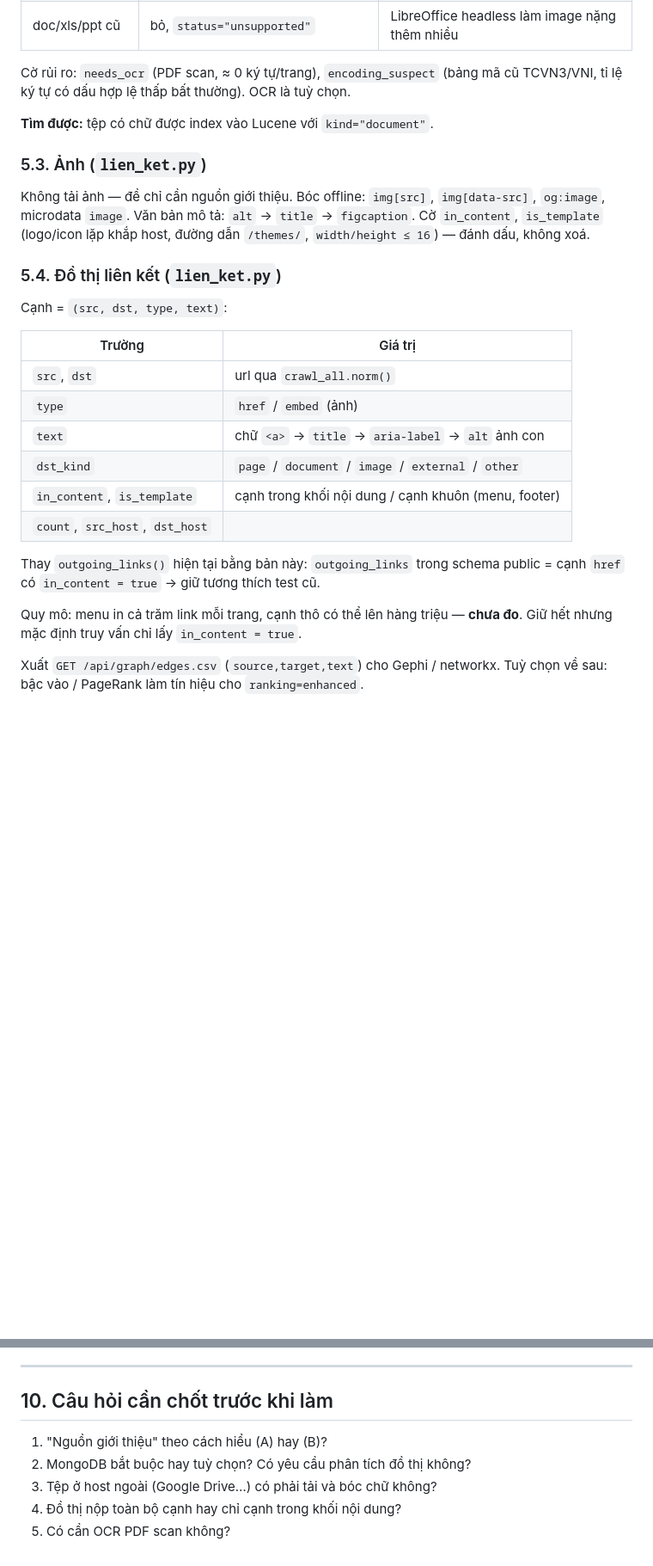
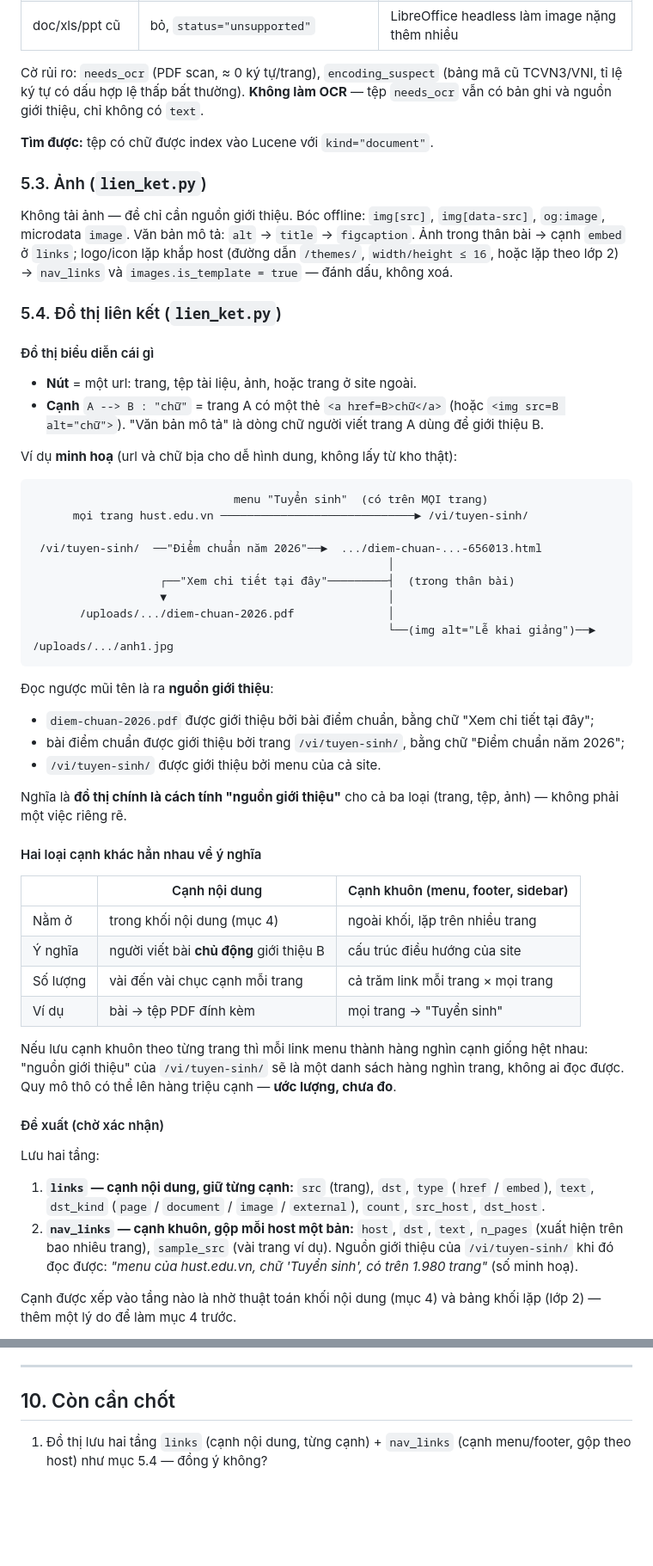
Before and after one commit to nguyenpnguyen/di-project, a Markdown page: hust-search/KE-HOACH-BOC-TACH.md, 2 parts joined by grey strips. Shown at 86% size. GitHub-like rendering; blank space fills up the shorter version.

````diff
--- a/hust-search/KE-HOACH-BOC-TACH.md
+++ b/hust-search/KE-HOACH-BOC-TACH.md
@@ -230,7 +228,8 @@ chưa biết.
 | doc/xls/ppt cũ | bỏ, `status="unsupported"` | LibreOffice headless làm image nặng thêm nhiều |
 
 Cờ rủi ro: `needs_ocr` (PDF scan, ≈ 0 ký tự/trang), `encoding_suspect` (bảng mã
-cũ TCVN3/VNI, tỉ lệ ký tự có dấu hợp lệ thấp bất thường). OCR là tuỳ chọn.
+cũ TCVN3/VNI, tỉ lệ ký tự có dấu hợp lệ thấp bất thường). **Không làm OCR** —
+tệp `needs_ocr` vẫn có bản ghi và nguồn giới thiệu, chỉ không có `text`.
 
 **Tìm được:** tệp có chữ được index vào Lucene với `kind="document"`.
 
@@ -238,27 +237,67 @@ cũ TCVN3/VNI, tỉ lệ ký tự có dấu hợp lệ thấp bất thường).
 
 Không tải ảnh — đề chỉ cần nguồn giới thiệu. Bóc offline: `img[src]`,
 `img[data-src]`, `og:image`, microdata `image`. Văn bản mô tả: `alt` → `title`
-→ `figcaption`. Cờ `in_content`, `is_template` (logo/icon lặp khắp host, đường
-dẫn `/themes/`, `width/height ≤ 16`) — đánh dấu, không xoá.
+→ `figcaption`. Ảnh trong thân bài → cạnh `embed` ở `links`; logo/icon lặp khắp
+host (đường dẫn `/themes/`, `width/height ≤ 16`, hoặc lặp theo lớp 2) → `nav_links`
+và `images.is_template = true` — đánh dấu, không xoá.
 
 ### 5.4. Đồ thị liên kết (`lien_ket.py`)
 
-Cạnh = `(src, dst, type, text)`:
+#### Đồ thị biểu diễn cái gì
 
-| Trường | Giá trị |
-|---|---|
-| `src`, `dst` | url qua `crawl_all.norm()` |
-| `type` | `href` / `embed` (ảnh) |
-| `text` | chữ `<a>` → `title` → `aria-label` → `alt` ảnh con |
-| `dst_kind` | `page` / `document` / `image` / `external` / `other` |
-| `in_content`, `is_template` | cạnh trong khối nội dung / cạnh khuôn (menu, footer) |
-| `count`, `src_host`, `dst_host` | |
+- **Nút** = một url: trang, tệp tài liệu, ảnh, hoặc trang ở site ngoài.
+- **Cạnh** `A --> B : "chữ"` = trang A có một thẻ `<a href=B>chữ</a>` (hoặc
+  `<img src=B alt="chữ">`). "Văn bản mô tả" là dòng chữ người viết trang A dùng
+  để giới thiệu B.
 
-Thay `outgoing_links()` hiện tại bằng bản này: `outgoing_links` trong schema
-public = cạnh `href` có `in_content = true` → giữ tương thích test cũ.
+Ví dụ **minh hoạ** (url và chữ bịa cho dễ hình dung, không lấy từ kho thật):
 
-Quy mô: menu in cả trăm link mỗi trang, cạnh thô có thể lên hàng triệu —
-**chưa đo**. Giữ hết nhưng mặc định truy vấn chỉ lấy `in_content = true`.
+```
+                              menu "Tuyển sinh"  (có trên MỌI trang)
+      mọi trang hust.edu.vn ─────────────────────────────► /vi/tuyen-sinh/
 
-Xuất `GET /api/graph/edges.csv` (`source,target,text`) cho Gephi / networkx.
-Tuỳ chọn về sau: bậc vào / PageRank làm tín hiệu cho `ranking=enhanced`.
+ /vi/tuyen-sinh/  ──"Điểm chuẩn năm 2026"──►  .../diem-chuan-...-656013.html
+                                                     │
+                   ┌──"Xem chi tiết tại đây"─────────┤  (trong thân bài)
+                   ▼                                 │
+       /uploads/.../diem-chuan-2026.pdf              │
+                                                     └──(img alt="Lễ khai giảng")──► /uploads/.../anh1.jpg
+```
+
+Đọc ngược mũi tên là ra **nguồn giới thiệu**:
+- `diem-chuan-2026.pdf` được giới thiệu bởi bài điểm chuẩn, bằng chữ "Xem chi tiết tại đây";
+- bài điểm chuẩn được giới thiệu bởi trang `/vi/tuyen-sinh/`, bằng chữ "Điểm chuẩn năm 2026";
+- `/vi/tuyen-sinh/` được giới thiệu bởi menu của cả site.
+
+Nghĩa là **đồ thị chính là cách tính "nguồn giới thiệu"** cho cả ba loại (trang,
+tệp, ảnh) — không phải một việc riêng rẽ.
+
+#### Hai loại cạnh khác hẳn nhau về ý nghĩa
+
+| | Cạnh nội dung | Cạnh khuôn (menu, footer, sidebar) |
+|---|---|---|
+| Nằm ở | trong khối nội dung (mục 4) | ngoài khối, lặp trên nhiều trang |
+| Ý nghĩa | người viết bài **chủ động** giới thiệu B | cấu trúc điều hướng của site |
+| Số lượng | vài đến vài chục cạnh mỗi trang | cả trăm link mỗi trang × mọi trang |
+| Ví dụ | bài → tệp PDF đính kèm | mọi trang → "Tuyển sinh" |
+
+Nếu lưu cạnh khuôn theo từng trang thì mỗi link menu thành hàng nghìn cạnh giống
+hệt nhau: "nguồn giới thiệu" của `/vi/tuyen-sinh/` sẽ là một danh sách hàng
+nghìn trang, không ai đọc được. Quy mô thô có thể lên hàng triệu cạnh — **ước
+lượng, chưa đo**.
+
+#### Đề xuất (chờ xác nhận)
+
+Lưu hai tầng:
+
+1. **`links` — cạnh nội dung, giữ từng cạnh:** `src` (trang), `dst`, `type`
+   (`href` / `embed`), `text`, `dst_kind` (`page` / `document` / `image` /
+   `external`), `count`, `src_host`, `dst_host`.
+2. **`nav_links` — cạnh khuôn, gộp mỗi host một bản:** `host`, `dst`, `text`,
+   `n_pages` (xuất hiện trên bao nhiêu trang), `sample_src` (vài trang ví dụ).
+   Nguồn giới thiệu của `/vi/tuyen-sinh/` khi đó đọc được: *"menu của
+   hust.edu.vn, chữ 'Tuyển sinh', có trên 1.980 trang"* (số minh hoạ).
+
+Cạnh được xếp vào tầng nào là nhờ thuật toán khối nội dung (mục 4) và bảng khối
+lặp (lớp 2) — thêm một lý do để làm mục 4 trước.
+
@@ -383,10 +441,7 @@ không nhân bản ghi; `/api/files/fetch` trả 409 khi crawler đang chạy;
 
 ---
 
-## 10. Câu hỏi cần chốt trước khi làm
+## 10. Còn cần chốt
 
-1. "Nguồn giới thiệu" theo cách hiểu (A) hay (B)?
-2. MongoDB bắt buộc hay tuỳ chọn? Có yêu cầu phân tích đồ thị không?
-3. Tệp ở host ngoài (Google Drive…) có phải tải và bóc chữ không?
-4. Đồ thị nộp toàn bộ cạnh hay chỉ cạnh trong khối nội dung?
-5. Có cần OCR PDF scan không?
+1. Đồ thị lưu hai tầng `links` (cạnh nội dung, từng cạnh) + `nav_links` (cạnh
+   menu/footer, gộp theo host) như mục 5.4 — đồng ý không?
````
Also changed, not shown: other parts of hust-search/KE-HOACH-BOC-TACH.md (+41 -24 lines).
